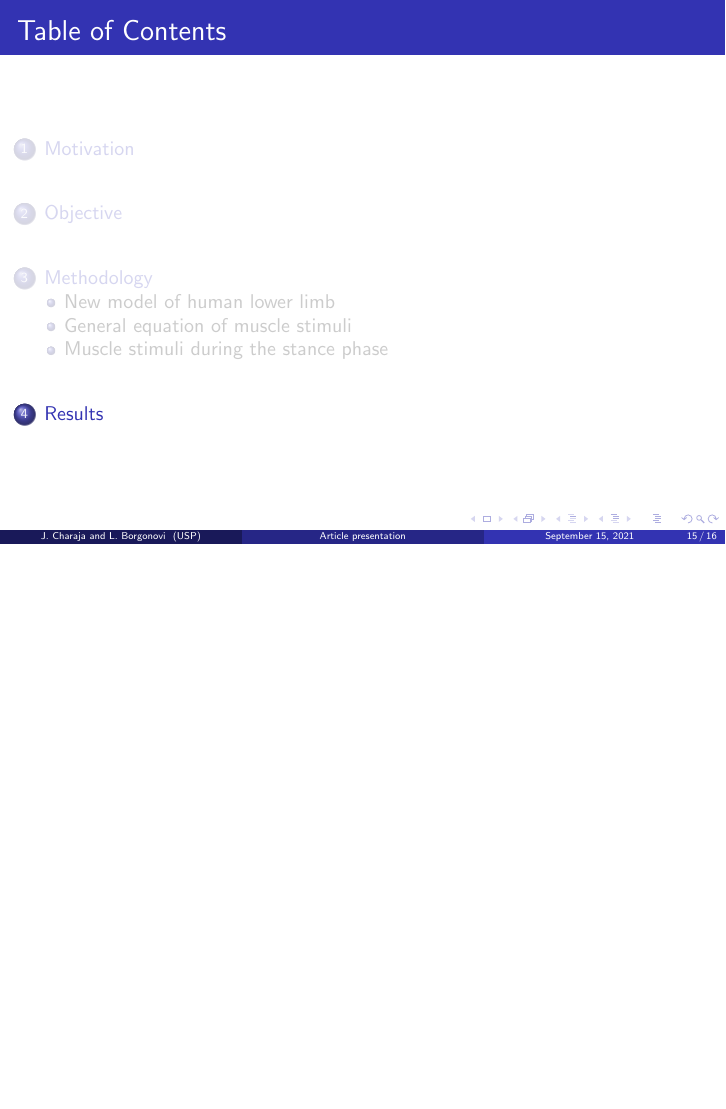
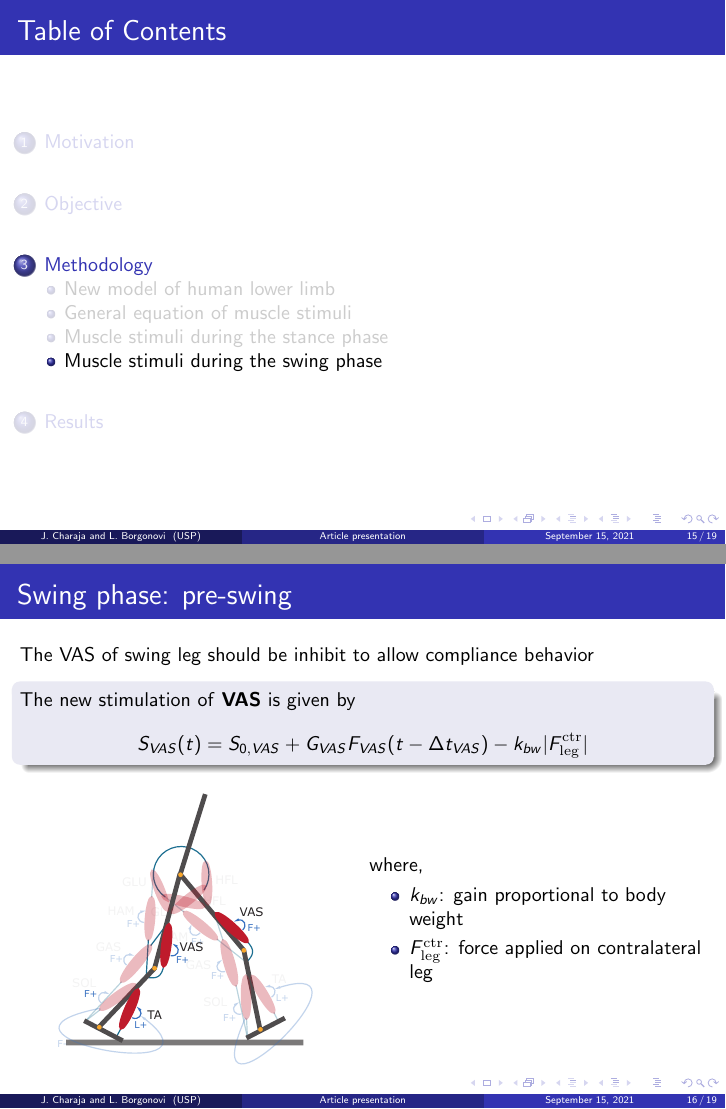
Before and after one commit to JhonPool4/legged_robots_presentation, LaTeX slides (main.tex): page 23 of 24 before the commit and pages 23 and 24 of 27 after it, the two joined at a grey line, the shorter picture padded with empty space. The pictures show the PDF file main.pdf that the author committed with the source.

Commit message:
new frame: pre-swing

```diff
--- a/main.tex
+++ b/main.tex
@@ -339,11 +339,60 @@
 \end{frame}
 
 
-%\subsection[Methodology]{Muscle stimuli during the swing phase}
+\subsection[Methodology]{Muscle stimuli during the swing phase}
+\begin{frame}
+	\frametitle{Swing phase: pre-swing}
+	The VAS of swing leg should be inhibit to allow compliance behavior
+	\begin{block}{}
+		The new stimulation of \textbf{VAS} is given by
+		\begin{equation*}
+			S_{VAS}(t)=S_{0,VAS} + G_{VAS} F_{VAS} (t-\Delta t_{VAS}) - k_{bw}|F_{\textrm{leg}}^{\textrm{ctr}}|
+		\end{equation*}
+	\end{block}
 
+	\begin{columns}
+		\begin{column}{.5\textwidth}
+			\begin{figure}
+				\centering
+				\includegraphics[width=.5\textheight]{images/new_model/swing/muscle_start.pdf}
+			\end{figure}
+		\end{column}
+		\begin{column}{.5\textwidth}
+			where,
+			\begin{itemize}
+				\item $k_{bw}$: gain proportional to body weight
+				\item $F_{\textrm{leg}}^{\textrm{ctr}}$: force applied on contralateral leg
+			\end{itemize}
+		\end{column}
+	\end{columns}
+\end{frame}
 
+\begin{frame}
+	\frametitle{Swing phase: pre-swing}
+	The model initiate swing incresing HFL and decresing GLU stimulation
+	%The new stimulation of \textbf{HFL} and \textbf{GLU} is given by
+	\begin{block}{}
+		\begin{align*}
+			S_{HFL}(t)&=  k_p (\theta-\theta_{ref}) + k_d \dot{\theta} + \Delta S,  \\
+			S_{GLU}(t)&=  k_p (\theta-\theta_{ref}) + k_d \dot{\theta} - \Delta S
+		\end{align*}
+	\end{block}
 
-
+	\begin{columns}
+		\begin{column}{.5\textwidth}
+			\begin{figure}
+				\centering
+				\includegraphics[width=.5\textheight]{images/new_model/swing/muscle_start_glu.pdf}
+			\end{figure}
+		\end{column}
+		\begin{column}{.5\textwidth}
+			where,
+			\begin{itemize}
+				\item $\Delta S$: constant parameter
+			\end{itemize}
+		\end{column}
+	\end{columns}
+\end{frame}
 
 \section{Results}
 
```
Also changed, not shown: main.pdf, main.tex (6 more changed lines).
